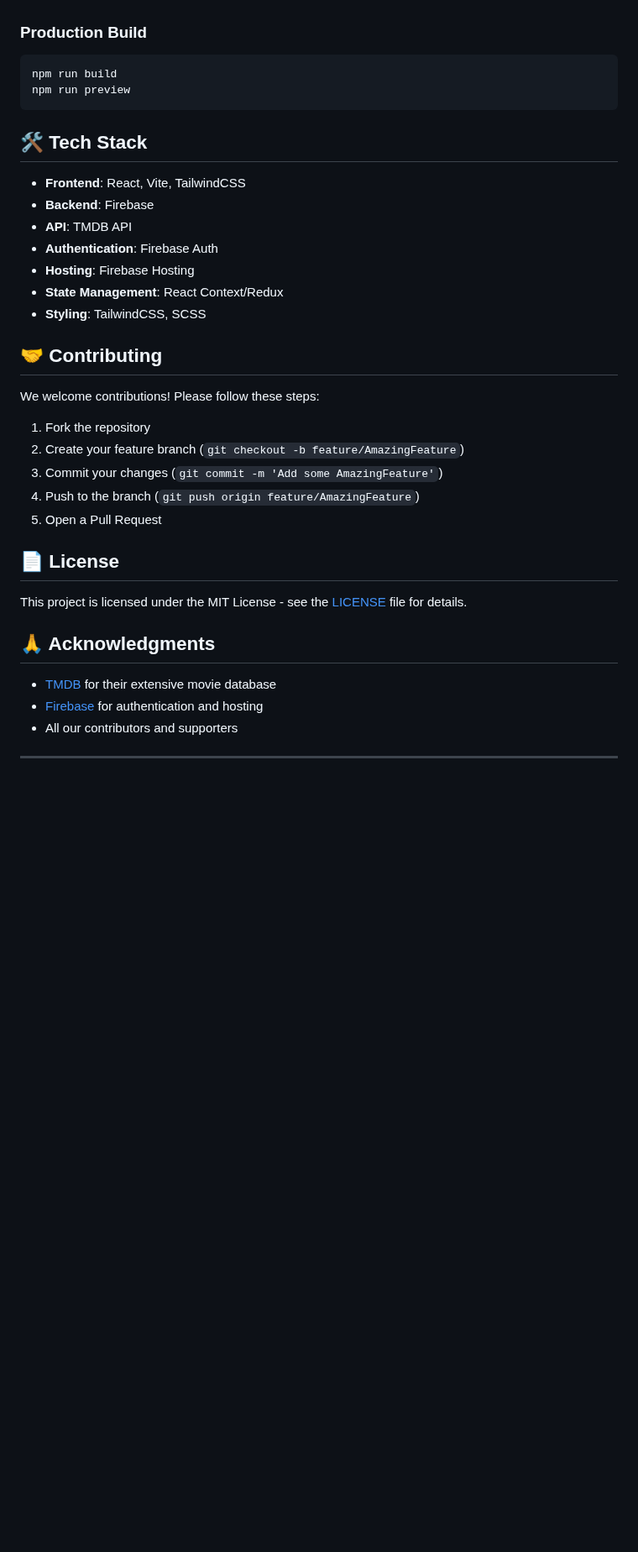
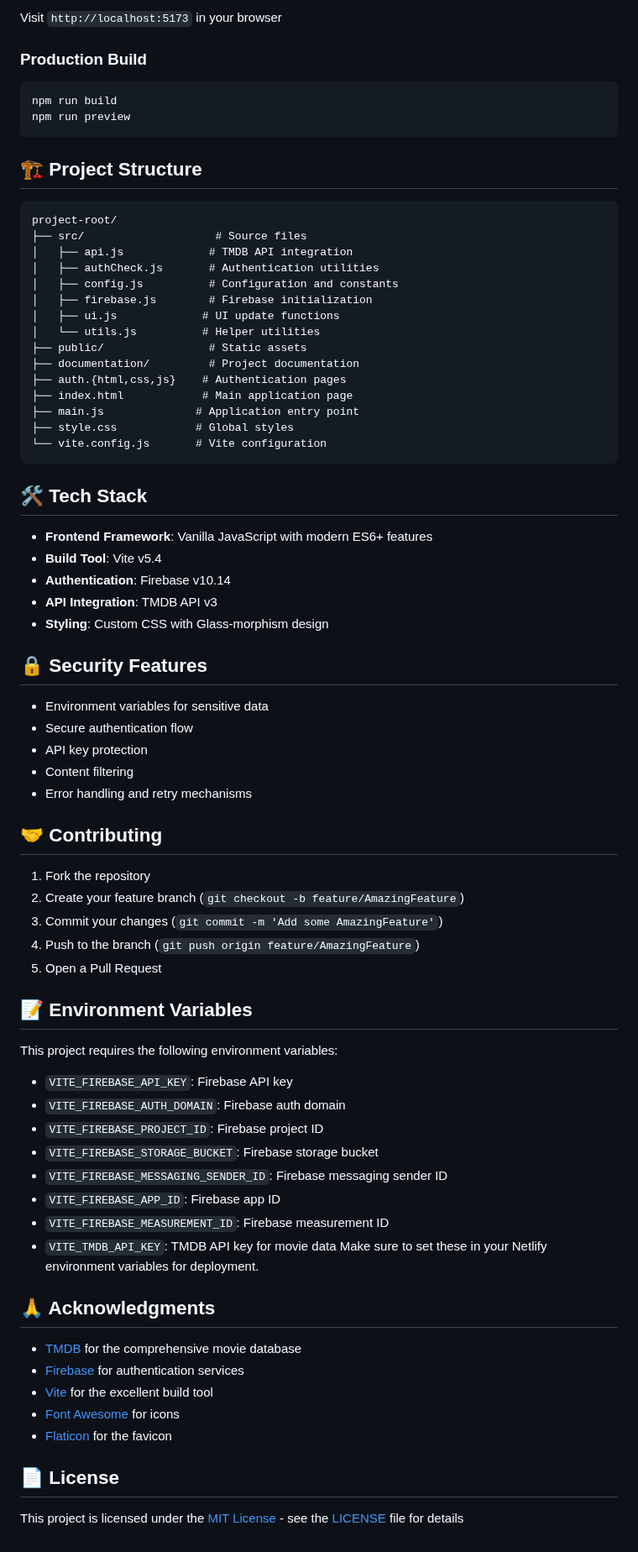
Before and after one commit to rahulpatel902/my-movie-mood, a Markdown page: README.md, the part around one of its changes. Shown at 84% size. GitHub-like rendering; blank space fills up the shorter version.

````diff
--- a/README.md
+++ b/README.md
@@ -74,24 +52,49 @@ Before you begin, ensure you have:
+Visit `http://localhost:5173` in your browser
 
 ### Production Build
-   ```bash
-   npm run build
-   npm run preview
-   ```
+
+```bash
+npm run build
+npm run preview
+```
+
+## 🏗️ Project Structure
+
+```
+project-root/
+├── src/                    # Source files
+│   ├── api.js             # TMDB API integration
+│   ├── authCheck.js       # Authentication utilities
+│   ├── config.js          # Configuration and constants
+│   ├── firebase.js        # Firebase initialization
+│   ├── ui.js             # UI update functions
+│   └── utils.js          # Helper utilities
+├── public/                # Static assets
+├── documentation/         # Project documentation
+├── auth.{html,css,js}    # Authentication pages
+├── index.html            # Main application page
+├── main.js              # Application entry point
+├── style.css            # Global styles
+└── vite.config.js       # Vite configuration
+```
 
 ## 🛠️ Tech Stack
 
-- **Frontend**: React, Vite, TailwindCSS
-- **Backend**: Firebase
-- **API**: TMDB API
-- **Authentication**: Firebase Auth
-- **Hosting**: Firebase Hosting
-- **State Management**: React Context/Redux
-- **Styling**: TailwindCSS, SCSS
+- **Frontend Framework**: Vanilla JavaScript with modern ES6+ features
+- **Build Tool**: Vite v5.4
+- **Authentication**: Firebase v10.14
+- **API Integration**: TMDB API v3
+- **Styling**: Custom CSS with Glass-morphism design
 
+## 🔒 Security Features
+
+- Environment variables for sensitive data
+- Secure authentication flow
+- API key protection
+- Content filtering
+- Error handling and retry mechanisms
 
 ## 🤝 Contributing
-
-We welcome contributions! Please follow these steps:
 
 1. Fork the repository
 2. Create your feature branch (`git checkout -b feature/AmazingFeature`)
@@ -99,14 +102,27 @@ We welcome contributions! Please follow these steps:
 4. Push to the branch (`git push origin feature/AmazingFeature`)
 5. Open a Pull Request
 
-## 📄 License
+## 📝 Environment Variables
 
-This project is licensed under the MIT License - see the [LICENSE](LICENSE) file for details.
+This project requires the following environment variables:
+- `VITE_FIREBASE_API_KEY`: Firebase API key
+- `VITE_FIREBASE_AUTH_DOMAIN`: Firebase auth domain
+- `VITE_FIREBASE_PROJECT_ID`: Firebase project ID
+- `VITE_FIREBASE_STORAGE_BUCKET`: Firebase storage bucket
+- `VITE_FIREBASE_MESSAGING_SENDER_ID`: Firebase messaging sender ID
+- `VITE_FIREBASE_APP_ID`: Firebase app ID
+- `VITE_FIREBASE_MEASUREMENT_ID`: Firebase measurement ID
+- `VITE_TMDB_API_KEY`: TMDB API key for movie data
+Make sure to set these in your Netlify environment variables for deployment.
 
 ## 🙏 Acknowledgments
 
-- [TMDB](https://www.themoviedb.org/) for their extensive movie database
-- [Firebase](https://firebase.google.com/) for authentication and hosting
-- All our contributors and supporters
+- [TMDB](https://www.themoviedb.org/) for the comprehensive movie database
+- [Firebase](https://firebase.google.com/) for authentication services
+- [Vite](https://vitejs.dev/) for the excellent build tool
+- [Font Awesome](https://fontawesome.com/) for icons
+- [Flaticon](https://www.flaticon.com/) for the favicon
 
----
+## 📄 License
+
+This project is licensed under the [MIT License](LICENSE) - see the [LICENSE](LICENSE) file for details
````
Also changed, not shown: other parts of README.md (+37 -59 lines).
